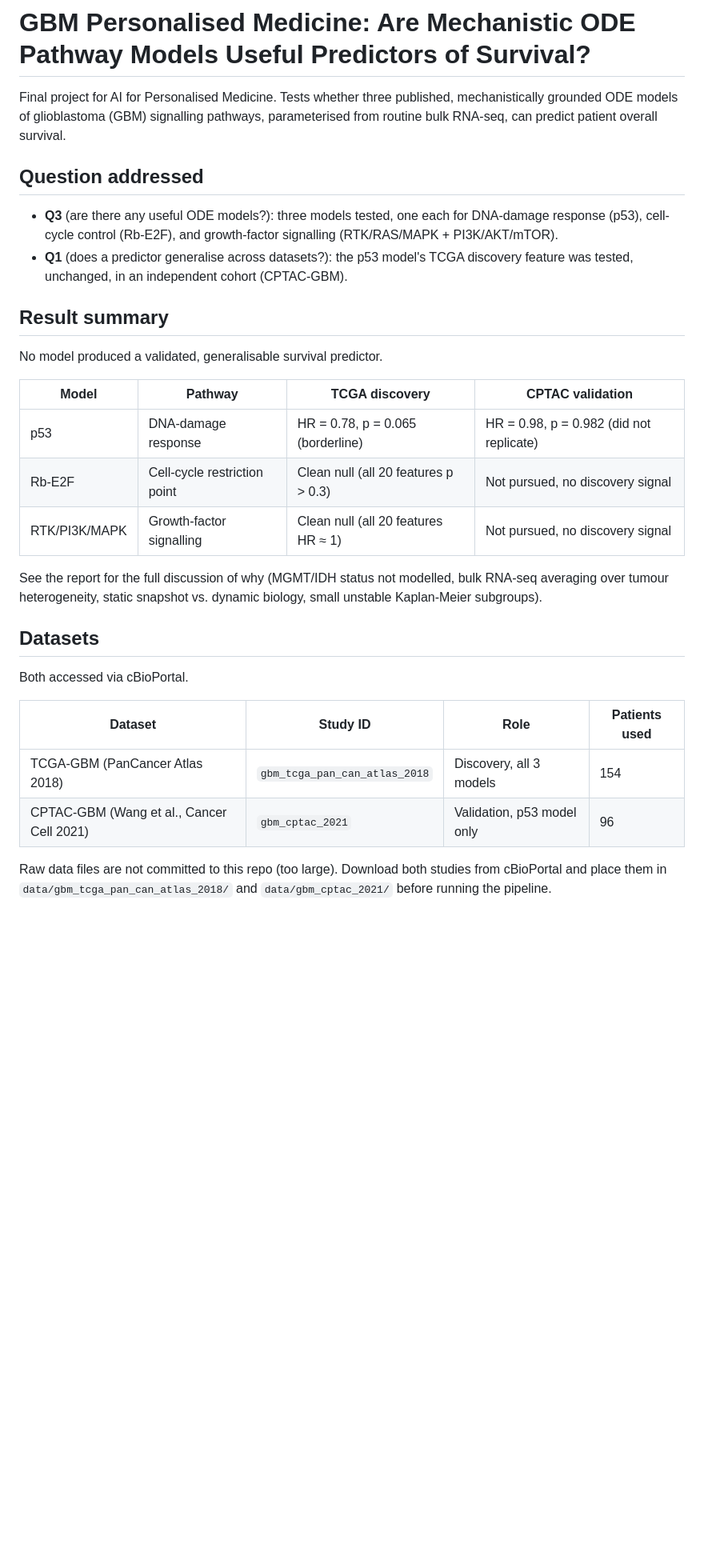
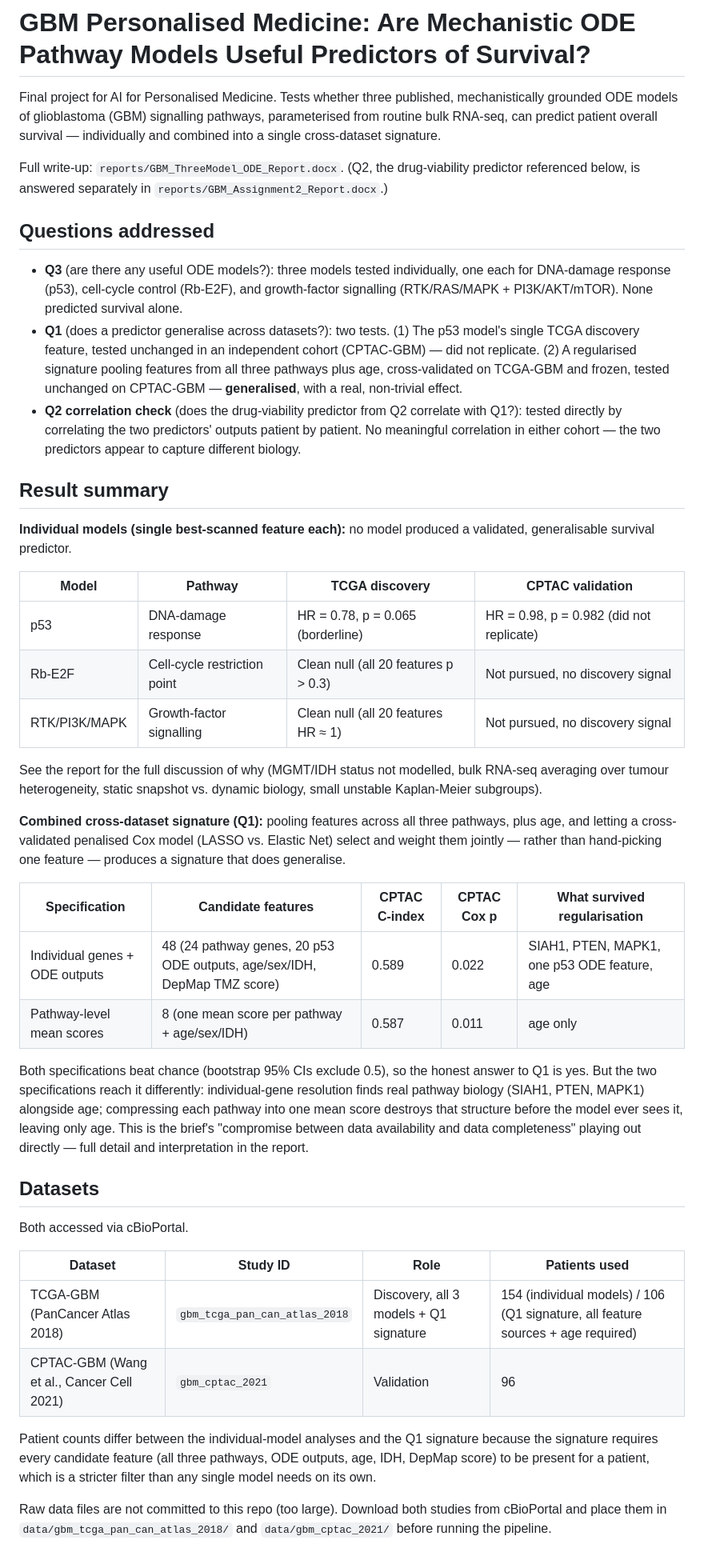
Before and after one commit to hannadmochowska/gbm-personalised-medicine, a Markdown page: README.md, the part around one of its changes. Shown at 80% size. Drawn GitHub-style; blank space fills up the shorter version.

```diff
--- a/README.md
+++ b/README.md
@@ -1,16 +1,18 @@
 # GBM Personalised Medicine: Are Mechanistic ODE Pathway Models Useful Predictors of Survival?
 
-Final project for AI for Personalised Medicine. Tests whether three published, mechanistically grounded ODE models of glioblastoma (GBM) signalling pathways, parameterised from routine bulk RNA-seq, can predict patient overall survival.
+Final project for AI for Personalised Medicine. Tests whether three published, mechanistically grounded ODE models of glioblastoma (GBM) signalling pathways, parameterised from routine bulk RNA-seq, can predict patient overall survival — individually and combined into a single cross-dataset signature.
 
+Full write-up: `reports/GBM_ThreeModel_ODE_Report.docx`. (Q2, the drug-viability predictor referenced below, is answered separately in `reports/GBM_Assignment2_Report.docx`.)
 
-## Question addressed
+## Questions addressed
 
-- **Q3** (are there any useful ODE models?): three models tested, one each for DNA-damage response (p53), cell-cycle control (Rb-E2F), and growth-factor signalling (RTK/RAS/MAPK + PI3K/AKT/mTOR).
-- **Q1** (does a predictor generalise across datasets?): the p53 model's TCGA discovery feature was tested, unchanged, in an independent cohort (CPTAC-GBM).
+- **Q3** (are there any useful ODE models?): three models tested individually, one each for DNA-damage response (p53), cell-cycle control (Rb-E2F), and growth-factor signalling (RTK/RAS/MAPK + PI3K/AKT/mTOR). None predicted survival alone.
+- **Q1** (does a predictor generalise across datasets?): two tests. (1) The p53 model's single TCGA discovery feature, tested unchanged in an independent cohort (CPTAC-GBM) — did not replicate. (2) A regularised signature pooling features from all three pathways plus age, cross-validated on TCGA-GBM and frozen, tested unchanged on CPTAC-GBM — **generalised**, with a real, non-trivial effect.
+- **Q2 correlation check** (does the drug-viability predictor from Q2 correlate with Q1?): tested directly by correlating the two predictors' outputs patient by patient. No meaningful correlation in either cohort — the two predictors appear to capture different biology.
 
 ## Result summary
 
-No model produced a validated, generalisable survival predictor.
+**Individual models (single best-scanned feature each):** no model produced a validated, generalisable survival predictor.
 
 | Model | Pathway | TCGA discovery | CPTAC validation |
 |---|---|---|---|
@@ -20,13 +22,24 @@ No model produced a validated, generalisable survival predictor.
 
 See the report for the full discussion of why (MGMT/IDH status not modelled, bulk RNA-seq averaging over tumour heterogeneity, static snapshot vs. dynamic biology, small unstable Kaplan-Meier subgroups).
 
+**Combined cross-dataset signature (Q1):** pooling features across all three pathways, plus age, and letting a cross-validated penalised Cox model (LASSO vs. Elastic Net) select and weight them jointly — rather than hand-picking one feature — produces a signature that does generalise.
+
+| Specification | Candidate features | CPTAC C-index | CPTAC Cox p | What survived regularisation |
+|---|---|---|---|---|
+| Individual genes + ODE outputs | 48 (24 pathway genes, 20 p53 ODE outputs, age/sex/IDH, DepMap TMZ score) | 0.589 | 0.022 | SIAH1, PTEN, MAPK1, one p53 ODE feature, age |
+| Pathway-level mean scores | 8 (one mean score per pathway + age/sex/IDH) | 0.587 | 0.011 | age only |
+
+Both specifications beat chance (bootstrap 95% CIs exclude 0.5), so the honest answer to Q1 is yes. But the two specifications reach it differently: individual-gene resolution finds real pathway biology (SIAH1, PTEN, MAPK1) alongside age; compressing each pathway into one mean score destroys that structure before the model ever sees it, leaving only age. This is the brief's "compromise between data availability and data completeness" playing out directly — full detail and interpretation in the report.
+
 ## Datasets
 
 Both accessed via cBioPortal.
 
 | Dataset | Study ID | Role | Patients used |
 |---|---|---|---|
-| TCGA-GBM (PanCancer Atlas 2018) | `gbm_tcga_pan_can_atlas_2018` | Discovery, all 3 models | 154 |
-| CPTAC-GBM (Wang et al., Cancer Cell 2021) | `gbm_cptac_2021` | Validation, p53 model only | 96 |
+| TCGA-GBM (PanCancer Atlas 2018) | `gbm_tcga_pan_can_atlas_2018` | Discovery, all 3 models + Q1 signature | 154 (individual models) / 106 (Q1 signature, all feature sources + age required) |
+| CPTAC-GBM (Wang et al., Cancer Cell 2021) | `gbm_cptac_2021` | Validation | 96 |
+
+Patient counts differ between the individual-model analyses and the Q1 signature because the signature requires every candidate feature (all three pathways, ODE outputs, age, IDH, DepMap score) to be present for a patient, which is a stricter filter than any single model needs on its own.
 
 Raw data files are not committed to this repo (too large). Download both studies from cBioPortal and place them in `data/gbm_tcga_pan_can_atlas_2018/` and `data/gbm_cptac_2021/` before running the pipeline.
```
Also changed, not shown: other parts of README.md (+14 -2 lines).
